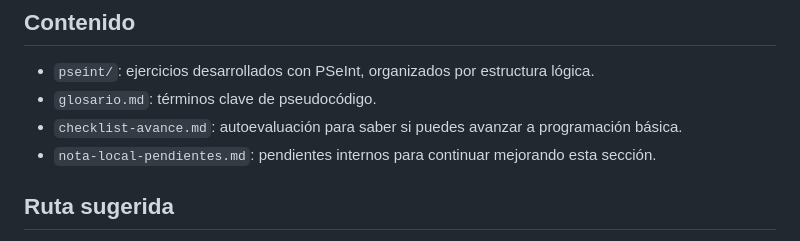
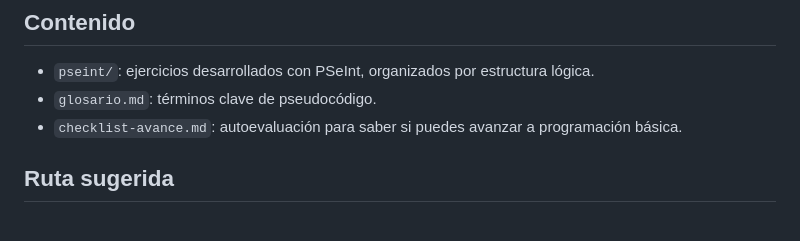
Before and after one commit to chiletedevpath/aprendizaje, a Markdown page: 01-pseudocodigo/README.md, the part around the change. Drawn GitHub-style.

Commit message:
docs: elimina nota local de pseudocodigo

```diff
--- a/01-pseudocodigo/README.md
+++ b/01-pseudocodigo/README.md
@@ -32,7 +32,6 @@ Antes de iniciar este módulo, conviene poder:
 - `pseint/`: ejercicios desarrollados con PSeInt, organizados por estructura lógica.
 - `glosario.md`: términos clave de pseudocódigo.
 - `checklist-avance.md`: autoevaluación para saber si puedes avanzar a programación básica.
-- `nota-local-pendientes.md`: pendientes internos para continuar mejorando esta sección.
 
 ## Ruta sugerida
 
```
Also changed, not shown: 01-pseudocodigo/nota-local-pendientes.md (deleted, +0 -18 lines).
